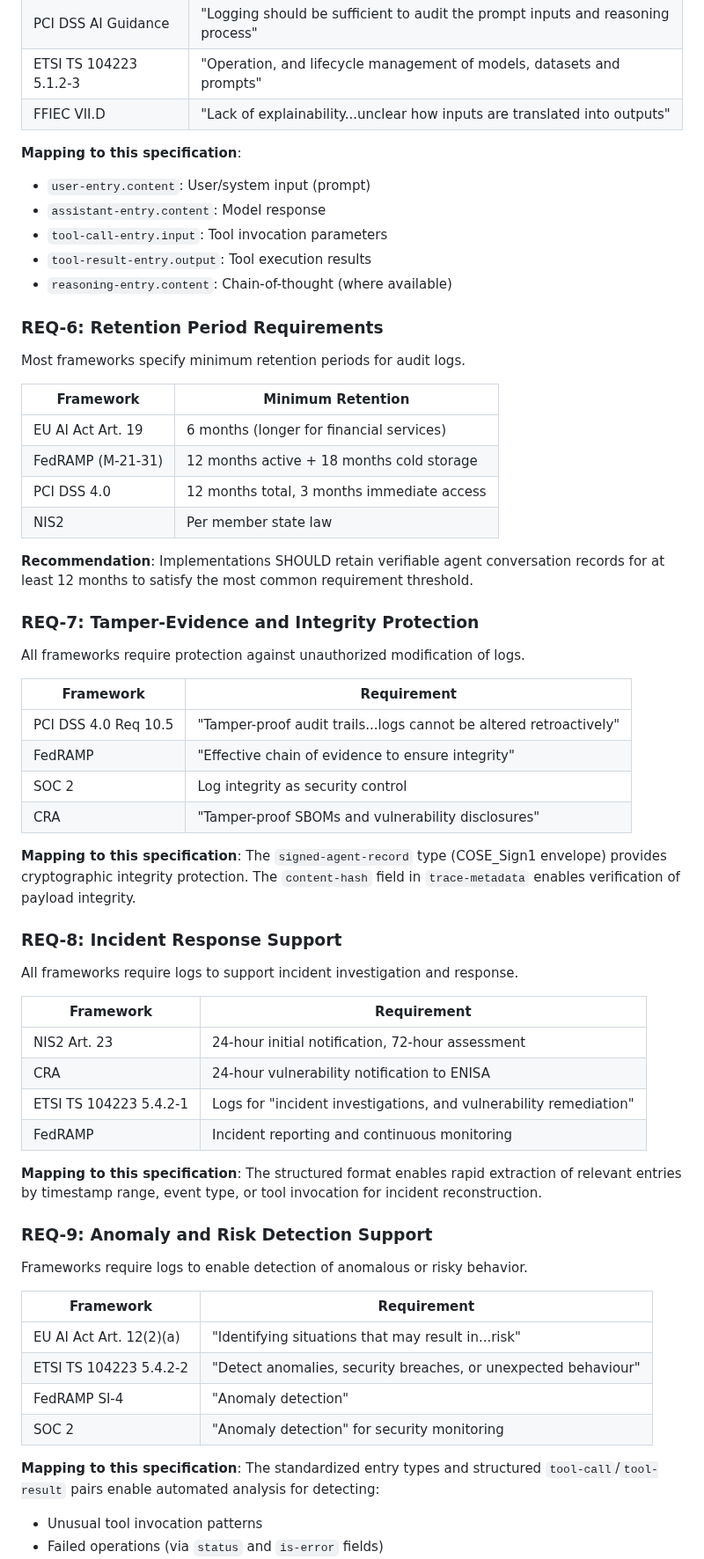
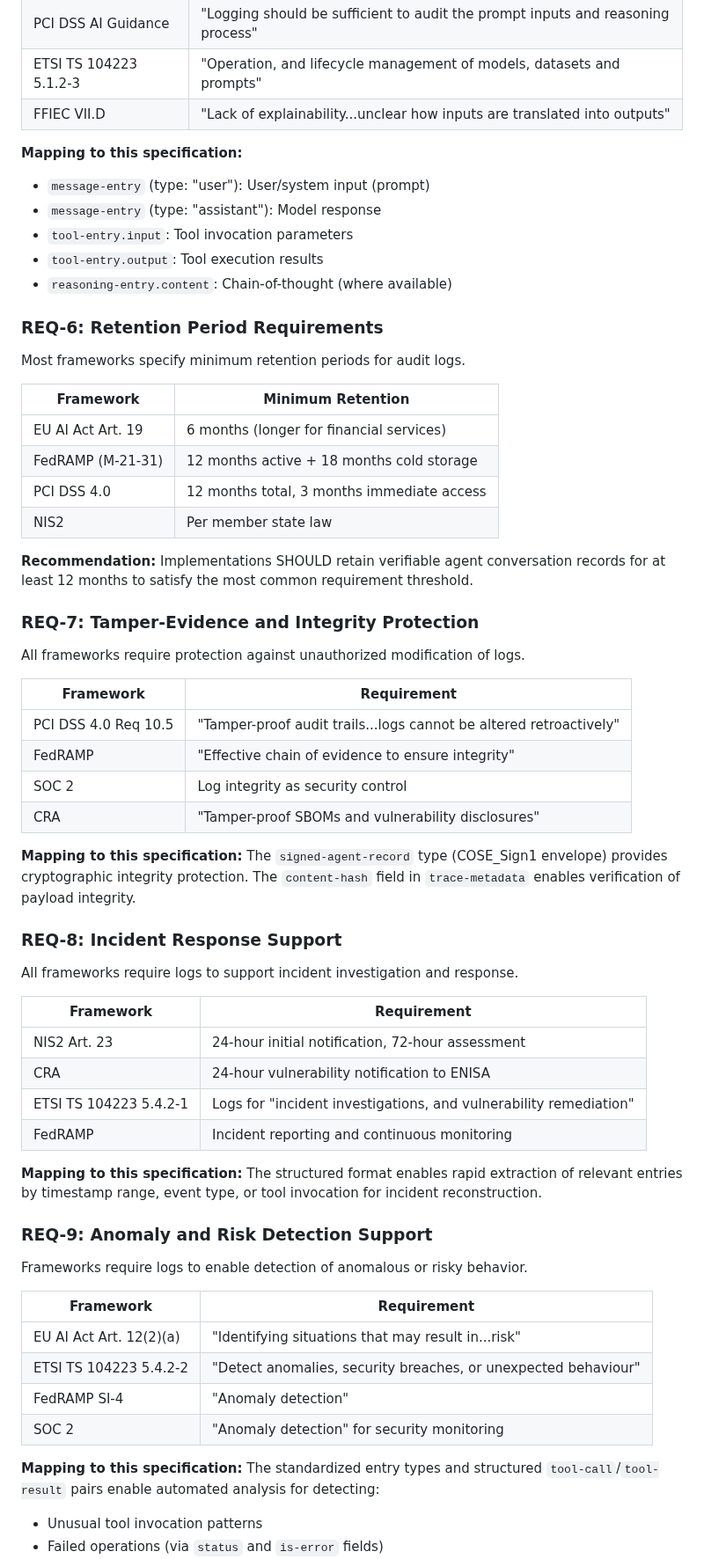
Before and after one commit to xor-hardener/draft-birkholz-verifiable-agent-conversations, a Markdown page: compliance-requirements.md, the part around one of its changes. Shown at 88% size. GitHub-like rendering.

```diff
--- a/compliance-requirements.md
+++ b/compliance-requirements.md
@@ -104,11 +97,12 @@ AI-specific frameworks require recording of inputs (prompts) and outputs (respon
 | ETSI TS 104223 5.1.2-3 | "Operation, and lifecycle management of models, datasets and prompts" |
 | FFIEC VII.D | "Lack of explainability...unclear how inputs are translated into outputs" |
 
-**Mapping to this specification**:
-- `user-entry.content`: User/system input (prompt)
-- `assistant-entry.content`: Model response
-- `tool-call-entry.input`: Tool invocation parameters
-- `tool-result-entry.output`: Tool execution results
+**Mapping to this specification:**
+
+- `message-entry` (type: "user"): User/system input (prompt)
+- `message-entry` (type: "assistant"): Model response
+- `tool-entry.input`: Tool invocation parameters
+- `tool-entry.output`: Tool execution results
 - `reasoning-entry.content`: Chain-of-thought (where available)
 
 ### REQ-6: Retention Period Requirements
@@ -122,8 +116,8 @@ Most frameworks specify minimum retention periods for audit logs.
 | PCI DSS 4.0 | 12 months total, 3 months immediate access |
 | NIS2 | Per member state law |
 
-**Recommendation**: Implementations SHOULD retain verifiable agent conversation
-records for at least 12 months to satisfy the most common requirement threshold.
+**Recommendation:**
+Implementations SHOULD retain verifiable agent conversation records for at least 12 months to satisfy the most common requirement threshold.
 
 ### REQ-7: Tamper-Evidence and Integrity Protection
 
@@ -136,9 +130,9 @@ All frameworks require protection against unauthorized modification of logs.
 | SOC 2 | Log integrity as security control |
 | CRA | "Tamper-proof SBOMs and vulnerability disclosures" |
 
-**Mapping to this specification**: The `signed-agent-record` type (COSE_Sign1 envelope)
-provides cryptographic integrity protection. The `content-hash` field in `trace-metadata`
-enables verification of payload integrity.
+**Mapping to this specification:**
+The `signed-agent-record` type (COSE_Sign1 envelope) provides cryptographic integrity protection.
+The `content-hash` field in `trace-metadata` enables verification of payload integrity.
 
 ### REQ-8: Incident Response Support
 
@@ -151,9 +145,8 @@ All frameworks require logs to support incident investigation and response.
 | ETSI TS 104223 5.4.2-1 | Logs for "incident investigations, and vulnerability remediation" |
 | FedRAMP | Incident reporting and continuous monitoring |
 
-**Mapping to this specification**: The structured format enables rapid extraction
-of relevant entries by timestamp range, event type, or tool invocation for
-incident reconstruction.
+**Mapping to this specification:**
+The structured format enables rapid extraction of relevant entries by timestamp range, event type, or tool invocation for incident reconstruction.
 
 ### REQ-9: Anomaly and Risk Detection Support
 
@@ -166,8 +159,9 @@ Frameworks require logs to enable detection of anomalous or risky behavior.
 | FedRAMP SI-4 | "Anomaly detection" |
 | SOC 2 | "Anomaly detection" for security monitoring |
 
-**Mapping to this specification**: The standardized entry types and structured
-`tool-call`/`tool-result` pairs enable automated analysis for detecting:
+**Mapping to this specification:**
+The standardized entry types and structured `tool-call`/`tool-result` pairs enable automated analysis for detecting:
+
 - Unusual tool invocation patterns
 - Failed operations (via `status` and `is-error` fields)
 - Unexpected reasoning patterns
```
Also changed, not shown: other parts of compliance-requirements.md (+35 -45 lines).
